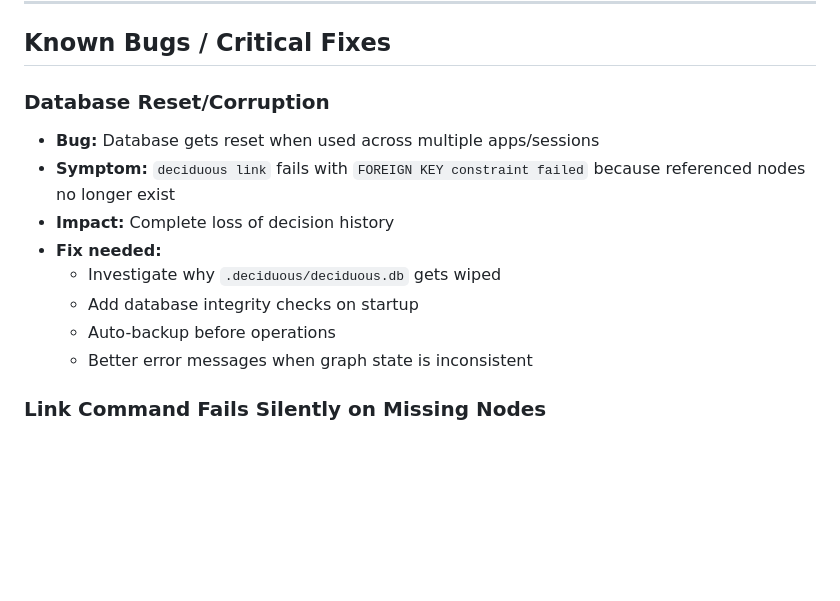
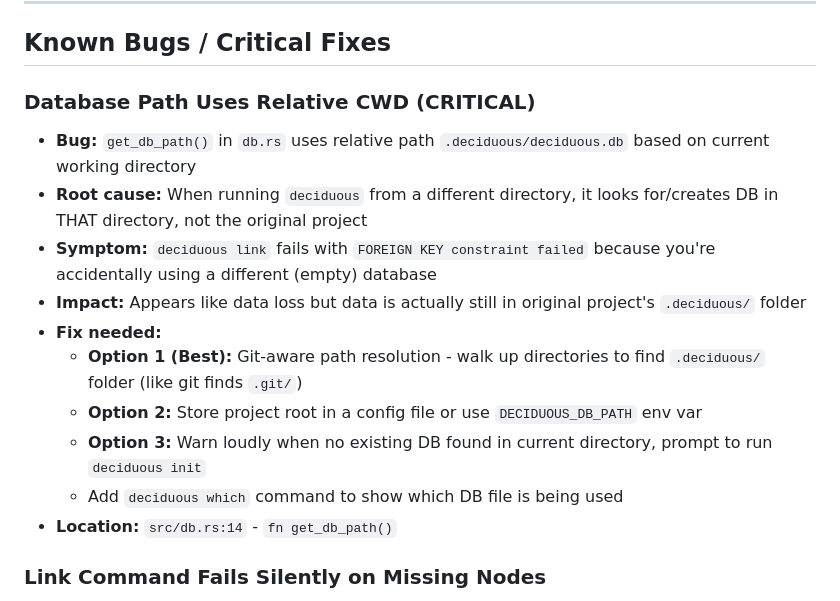
Before and after one commit to notactuallytreyanastasio/deciduous_example, a Markdown page: ROADMAP.md, the part around the change. GitHub-like rendering; blank space fills up the shorter version.

Commit message:
docs: update bug report with root cause - relative CWD path issue

```diff
--- a/ROADMAP.md
+++ b/ROADMAP.md
@@ -6,15 +6,17 @@
 
 ## Known Bugs / Critical Fixes
 
-### Database Reset/Corruption
-- **Bug:** Database gets reset when used across multiple apps/sessions
-- **Symptom:** `deciduous link` fails with `FOREIGN KEY constraint failed` because referenced nodes no longer exist
-- **Impact:** Complete loss of decision history
+### Database Path Uses Relative CWD (CRITICAL)
+- **Bug:** `get_db_path()` in `db.rs` uses relative path `.deciduous/deciduous.db` based on current working directory
+- **Root cause:** When running `deciduous` from a different directory, it looks for/creates DB in THAT directory, not the original project
+- **Symptom:** `deciduous link` fails with `FOREIGN KEY constraint failed` because you're accidentally using a different (empty) database
+- **Impact:** Appears like data loss but data is actually still in original project's `.deciduous/` folder
 - **Fix needed:**
-  - Investigate why `.deciduous/deciduous.db` gets wiped
-  - Add database integrity checks on startup
-  - Auto-backup before operations
-  - Better error messages when graph state is inconsistent
+  - **Option 1 (Best):** Git-aware path resolution - walk up directories to find `.deciduous/` folder (like git finds `.git/`)
+  - **Option 2:** Store project root in a config file or use `DECIDUOUS_DB_PATH` env var
+  - **Option 3:** Warn loudly when no existing DB found in current directory, prompt to run `deciduous init`
+  - Add `deciduous which` command to show which DB file is being used
+- **Location:** `src/db.rs:14` - `fn get_db_path()`
 
 ### Link Command Fails Silently on Missing Nodes
 - Should warn clearly if source or target node doesn't exist
```
